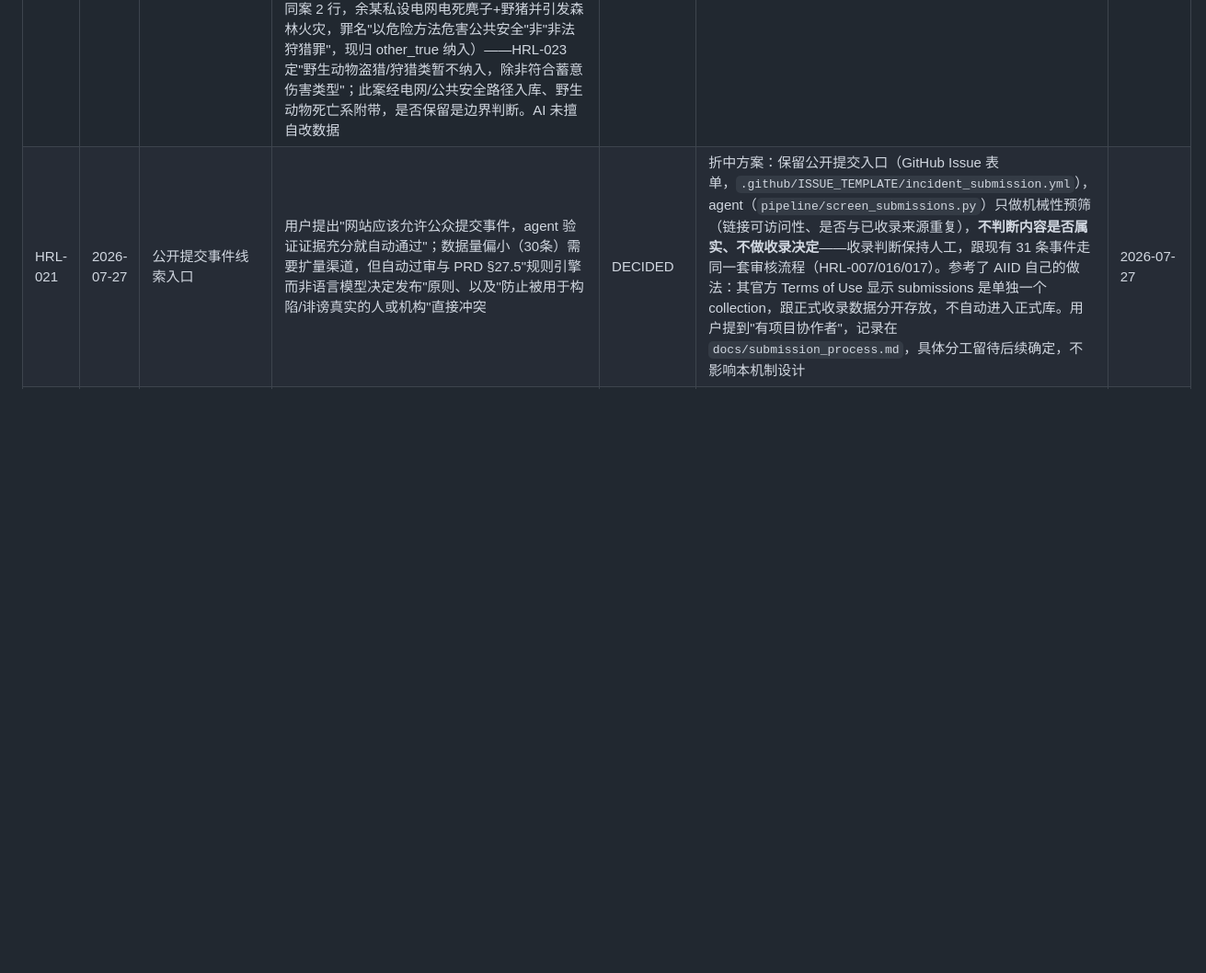
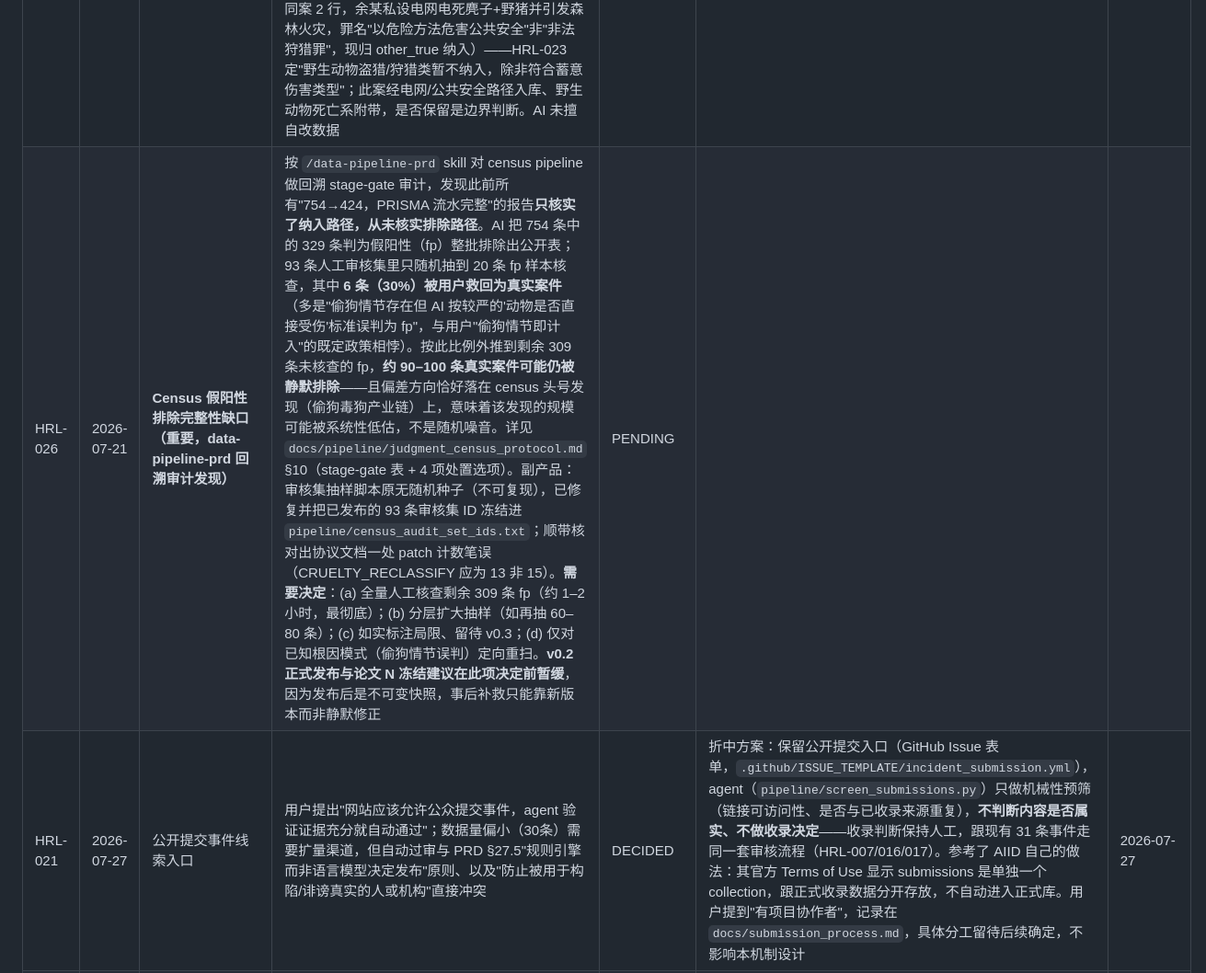
Before and after one commit to nanyi-deng/animal-harm-incident-database, a Markdown page: docs/human_review_log.md, the part around the change. Shown at 92% size. GitHub-like rendering; blank space fills up the shorter version.

```diff
--- a/docs/human_review_log.md
+++ b/docs/human_review_log.md
@@ -27,5 +27,6 @@
 | HRL-023 | 2026-07-20 | 判决书 census 抽样协议（v0.2） | 用户问"数据库含金量怎么提高"，AI 诚实评估：30 条便利样本作为数据本身价值有限，核心价值在方法论基础设施；提出给数据加"抽样框"——裁判文书网涉动物伤害刑事判决全量检索（有分母的 census 子语料）。可行性已探明：文书网检索需登录（API 未登录返回 code 9），体量预估几十到低百件，用用户本人账号手动检索导出即可（符合 PRD §11.3，系统综述式预注册检索协议保证可复现）；Fordham 无北大法宝权限，pkulaw.com 真人浏览器可用（程序访问被 WAF 拦，HTTP 567）作辅助索引交叉核对。协议草案：`docs/pipeline/judgment_census_protocol.md`——含 `acquisition_channel` 字段设计（census 与公众提交/人工回填并行共存不互斥）、检索式（4 案由×关键词）、野生动物边界（暂不纳入盗猎类）、删除偏差记录法、判决书实名政策子问题（建议：照抄文书遮蔽程度，绝不跨文书拼接身份） | DECIDED | **协议 v2 批准**（用户不愿投入两天手动检索，主路径改为 CAIL2018 离线语料——法研杯官方研究语料 268 万刑事判决，出处正当，检索完全可复现）。检索已执行：扫描 2,168,025 行→目标案由 63,881→**754 条原始候选**（A层 368+B层 386）；B层实证发现偷狗毒狗产业链全部以盗窃/抢劫/食品安全罪起诉。范围确认：(1) 野生动物盗猎类暂不纳入；(2) **护田投毒致牲畜死亡类纳入，但以动机字段（motive_category）与蓄意虐待区分，不混算**——用户原话"同意"。身份规则按 §8(b)：照抄文书遮蔽程度。下一步：AI 通读 754 条分类→候选审核表→用户批量审核（1–2 小时）；随后 AI 建 ingest_judgments.py + schema 增补 acquisition_channel/motive_category（v0.2） | 2026-07-20 |
 | HRL-024 | 2026-07-21 | 判决书 census 发布前隐私 QA（未遮蔽附带人名） | 发布 `judgments_census.csv` 前对 424 条判决事实全文做隐私扫描（`pipeline/census_privacy_scan.py`，报告 `docs/pipeline/census_privacy_qa.md`）。核心发现：结构化 PII 零泄漏（0 手机号/0 身份证）、98% 参与人已被 CAIL2018 以「某」遮蔽；但 CAIL2018 只遮蔽案件参与人、**不遮蔽用作地标的第三方人名**，扫描出唯一一个真实私人全名 **龚见兴**（一名房东，其出租屋靠近作案地点，本身非当事人；出现在 2 条去重对判决）。另有 2 个商号名（陆任水产、王老大水产品有限公司，公开商业实体，低关切）与 5 个误报（格林豪泰酒店连锁品牌、邓州/海门地名等）。**需决策**：按 §8(b) 照抄文书遮蔽程度→保留龚见兴；还是按项目保护性默认（HRL-008 曾为附带个人可指认风险做冗余遮蔽的先例）→将 `龚见兴`→`龚某某`（可选连带 2 个商号名）。AI 建议后者：附带房东全名零分析价值、遮蔽方向是"比信源更少具名"（与 §8(b) 防"更具名"的本意不冲突）。改动极小、脚本未擅自改数据 | DECIDED | **保留原文，照 §8(b) 照抄 CAIL2018 文书遮蔽程度**（不采纳 AI 建议的冗余遮蔽）。龚见兴及 2 个商号名一律保持判决书原文，不做任何补全也不做超出信源的额外遮蔽——与 census 身份政策"照抄文书遮蔽程度、绝不跨文书拼接身份"一致，也与用户 HRL-008 "细节越多越好、不主动过滤"的一贯偏好一致。发布前隐私 QA 结论：结构化 PII 零泄漏、98% 参与人已遮蔽、唯一未遮蔽私人姓名为一名附带房东，用户知情后确认可接受——QA 通过，judgments_census.csv 无需改动 | 2026-07-21 |
 | HRL-025 | 2026-07-21 | Census v0.2 发布前的残余审核判断（3 项，均非阻塞） | 一致性校验（`pipeline/census_validate.py`）与 HRL-023 范围核查surfacing出 3 处需要用户拍板的小判断，打包记录避免散落：**(1) 1 条终判 borderline 未决行**（`…119321`，用户审核时显式选了 borderline，但"未决"作为公开数据集终判类别偏怪，建议落到确定类别或确认保留）；**(2) 3 对同案近重复的终判标签不一致**（`041314`/`036056` poaching vs cruelty；`124396`/`292444` 文本完全相同 sim=1.0 却 other_true vs retaliation；`269073`/`380166` cruelty vs other_true 即醉酒踢狗案），同一案件两个标签，需决定是否统一；**(3) 1 例野生动物猎捕案入库存疑**（`132978`/`338743` 同案 2 行，余某私设电网电死麂子+野猪并引发森林火灾，罪名"以危险方法危害公共安全"非"非法狩猎罪"，现归 other_true 纳入）——HRL-023 定"野生动物盗猎/狩猎类暂不纳入，除非符合蓄意伤害类型"；此案经电网/公共安全路径入库、野生动物死亡系附带，是否保留是边界判断。AI 未擅自改数据 | PENDING | | |
+| HRL-026 | 2026-07-21 | **Census 假阳性排除完整性缺口（重要，data-pipeline-prd 回溯审计发现）** | 按 `/data-pipeline-prd` skill 对 census pipeline 做回溯 stage-gate 审计，发现此前所有"754→424，PRISMA 流水完整"的报告**只核实了纳入路径，从未核实排除路径**。AI 把 754 条中的 329 条判为假阳性（fp）整批排除出公开表；93 条人工审核集里只随机抽到 20 条 fp 样本核查，其中 **6 条（30%）被用户救回为真实案件**（多是"偷狗情节存在但 AI 按较严的'动物是否直接受伤'标准误判为 fp"，与用户"偷狗情节即计入"的既定政策相悖）。按此比例外推到剩余 309 条未核查的 fp，**约 90–100 条真实案件可能仍被静默排除**——且偏差方向恰好落在 census 头号发现（偷狗毒狗产业链）上，意味着该发现的规模可能被系统性低估，不是随机噪音。详见 `docs/pipeline/judgment_census_protocol.md` §10（stage-gate 表 + 4 项处置选项）。副产品：审核集抽样脚本原无随机种子（不可复现），已修复并把已发布的 93 条审核集 ID 冻结进 `pipeline/census_audit_set_ids.txt`；顺带核对出协议文档一处 patch 计数笔误（CRUELTY_RECLASSIFY 应为 13 非 15）。**需要决定**：(a) 全量人工核查剩余 309 条 fp（约 1–2 小时，最彻底）；(b) 分层扩大抽样（如再抽 60–80 条）；(c) 如实标注局限、留待 v0.3；(d) 仅对已知根因模式（偷狗情节误判）定向重扫。**v0.2 正式发布与论文 N 冻结建议在此项决定前暂缓**，因为发布后是不可变快照，事后补救只能靠新版本而非静默修正 | PENDING | | |
 | HRL-021 | 2026-07-27 | 公开提交事件线索入口 | 用户提出"网站应该允许公众提交事件，agent 验证证据充分就自动通过"；数据量偏小（30条）需要扩量渠道，但自动过审与 PRD §27.5"规则引擎而非语言模型决定发布"原则、以及"防止被用于构陷/诽谤真实的人或机构"直接冲突 | DECIDED | 折中方案：保留公开提交入口（GitHub Issue 表单，`.github/ISSUE_TEMPLATE/incident_submission.yml`），agent（`pipeline/screen_submissions.py`）只做机械性预筛（链接可访问性、是否与已收录来源重复），**不判断内容是否属实、不做收录决定**——收录判断保持人工，跟现有 31 条事件走同一套审核流程（HRL-007/016/017）。参考了 AIID 自己的做法：其官方 Terms of Use 显示 submissions 是单独一个 collection，跟正式收录数据分开存放，不自动进入正式库。用户提到"有项目协作者"，记录在 `docs/submission_process.md`，具体分工留待后续确定，不影响本机制设计 | 2026-07-27 |
 | HRL-020 | 2026-07-27 | responses_public 补全与 v0.1 数据包构建 | 用户明确"IRB 待外部模板，同时可做其他工作"，AI 在此授权下并行推进：(1) `responses_public` 此前完全为空（无环节写入过），新增 `pipeline/populate_responses.py` 从 claims 分解出结构化回应记录；(2) 组装 `release/ahid-cn-dataset-v0.1/` 本地暂存构建（4 张公开表 CSV + 6 份 documentation + LICENSE_DATA.txt 占位 + CITATION.cff 占位 + checksums.sha256），供发布前审阅，非正式发布 | DECIDED | responses_public 首次运行 51 行，人工抽查发现关键词匹配不理解否定语义（"未见实际立案"被误判为已立案），改用上游过滤（仅处理 support_status='supported' 的 claim）修复，重跑得 36 行；再次抽查发现 1 条谣言案例的 rescue_outcome claim（内容是"无实际伤害"）被误归为"救助"类型，手动排除（该事件真实回应已由其他 3 条 claim 完整记录），最终 35 行（面向公众数据集导出时排除内部测试用例关联的 1 行，得 34 行）。数据包构建过程中顺带发现并修复 `methodology.md` §6 的一处已有笔误（"七个维度"实际列出 8 项，与总分 100 吻合，已改为"八个维度"）。数据包本身不构成发布——许可证（HRL-005）、隐私 QA 签核（HRL-008）、Zenodo 账号（HRL-009）均仍待定，`LICENSE_DATA.txt`/`CITATION.cff` 均为占位文件 | 2026-07-27 |
```
Also changed, not shown: docs/pipeline/judgment_census_protocol.md (+8 -1 lines).
